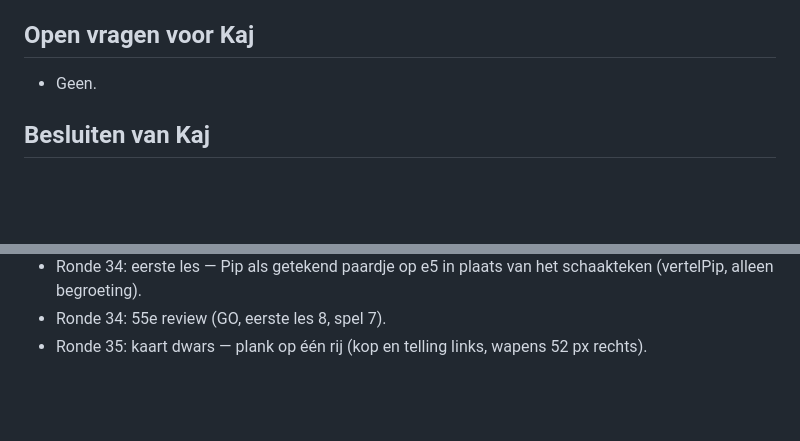
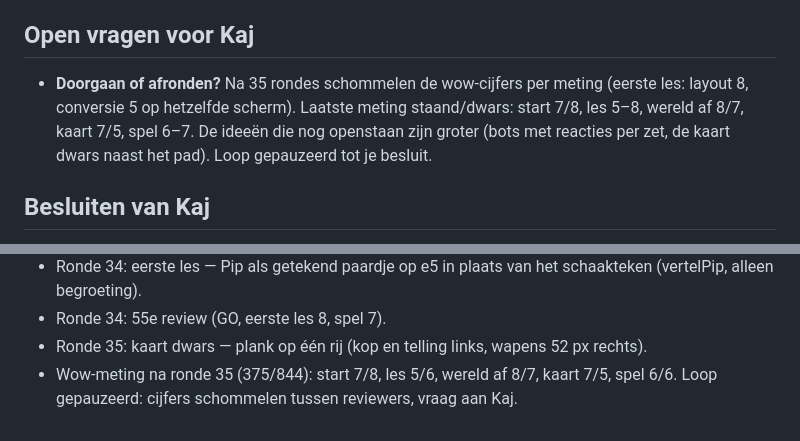
Before and after one commit to Krook88/Schaakpaardje, a Markdown page: docs/volgende-niveau.md, 2 parts joined by grey strips. Rendered like a GitHub page; blank space fills up the shorter version.

Commit message:
Scorebord: wow-meting na ronde 35, loop gepauzeerd voor Kaj
Co-Authored-By: Claude Opus 5.5 <noreply@anthropic.com>

```diff
--- a/docs/volgende-niveau.md
+++ b/docs/volgende-niveau.md
@@ -3,7 +3,7 @@
 Geheugen van de `/loop`. Elke ronde: lees dit, pak het hoogste rode punt, bouw, bewijs, review, werk bij.
 
 ## Open vragen voor Kaj
-- Geen.
+- **Doorgaan of afronden?** Na 35 rondes schommelen de wow-cijfers per meting (eerste les: layout 8, conversie 5 op hetzelfde scherm). Laatste meting staand/dwars: start 7/8, les 5–8, wereld af 8/7, kaart 7/5, spel 6–7. De ideeën die nog openstaan zijn groter (bots met reacties per zet, de kaart dwars naast het pad). Loop gepauzeerd tot je besluit.
 
 ## Besluiten van Kaj
 - Beide opnamezinnen aangepast (w9 "schaak zeggen mag", weide-1 "daar sta ik op het bord"). De opname gebeurt bij de merge via ElevenLabs (4 nov).
@@ -96,3 +96,4 @@ Schermafbeeldingen: `docs/volgende-niveau/voor-*.png`.
 - Ronde 34: eerste les — Pip als getekend paardje op e5 in plaats van het schaakteken (vertelPip, alleen begroeting).
 - Ronde 34: 55e review (GO, eerste les 8, spel 7).
 - Ronde 35: kaart dwars — plank op één rij (kop en telling links, wapens 52 px rechts).
+- Wow-meting na ronde 35 (375/844): start 7/8, les 5/6, wereld af 8/7, kaart 7/5, spel 6/6. Loop gepauzeerd: cijfers schommelen tussen reviewers, vraag aan Kaj.
```
